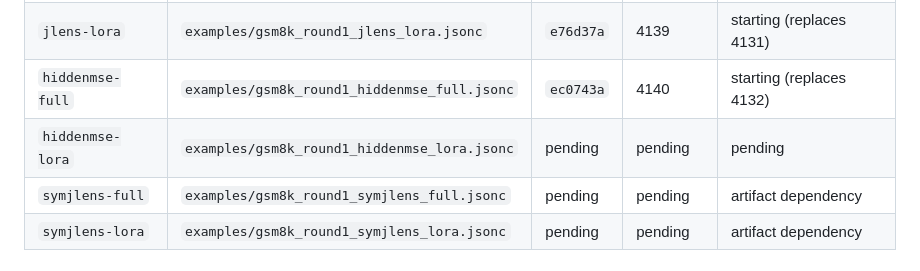
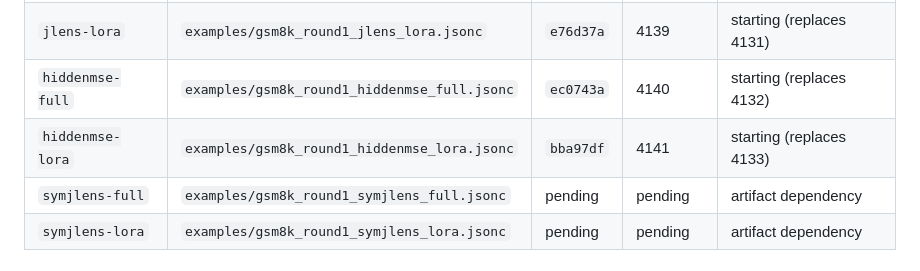
Before and after one commit to Duanyll/opdlens, a Markdown page: docs/experiments/bcde-round1.md, the part around the change. Rendered like a GitHub page.

Commit message:
Record hiddenmse LoRA launch

```diff
--- a/docs/experiments/bcde-round1.md
+++ b/docs/experiments/bcde-round1.md
@@ -44,7 +44,7 @@ The same commit is also stored in the Slurm job comment.
 | `jlens-full` | `examples/gsm8k_round1_jlens_full.jsonc` | `42bf0a4` | 4138 | starting (replaces 4130) |
 | `jlens-lora` | `examples/gsm8k_round1_jlens_lora.jsonc` | `e76d37a` | 4139 | starting (replaces 4131) |
 | `hiddenmse-full` | `examples/gsm8k_round1_hiddenmse_full.jsonc` | `ec0743a` | 4140 | starting (replaces 4132) |
-| `hiddenmse-lora` | `examples/gsm8k_round1_hiddenmse_lora.jsonc` | pending | pending | pending |
+| `hiddenmse-lora` | `examples/gsm8k_round1_hiddenmse_lora.jsonc` | `bba97df` | 4141 | starting (replaces 4133) |
 | `symjlens-full` | `examples/gsm8k_round1_symjlens_full.jsonc` | pending | pending | artifact dependency |
 | `symjlens-lora` | `examples/gsm8k_round1_symjlens_lora.jsonc` | pending | pending | artifact dependency |
 
```
